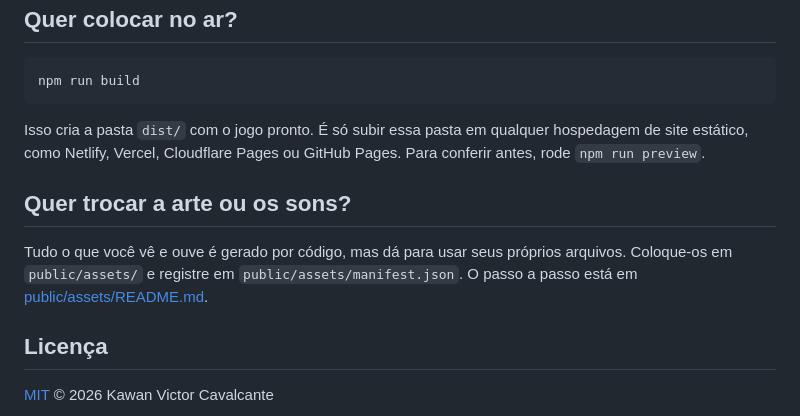
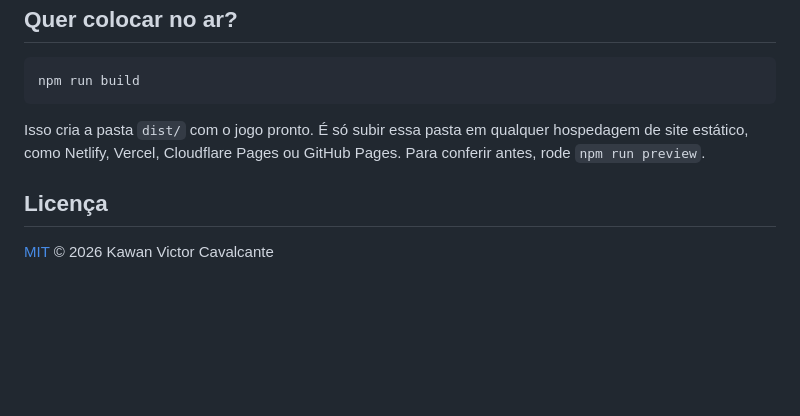
Before and after one commit to KawanVictor/GAME-DESTRUCTOR, a Markdown page: README.md, the part around the change. GitHub-like rendering; blank space fills up the shorter version.

Commit message:
fix: remove outdated section on custom assets in README

```diff
--- a/README.md
+++ b/README.md
@@ -114,10 +114,6 @@ npm run build
 
 Isso cria a pasta `dist/` com o jogo pronto. É só subir essa pasta em qualquer hospedagem de site estático, como Netlify, Vercel, Cloudflare Pages ou GitHub Pages. Para conferir antes, rode `npm run preview`.
 
-## Quer trocar a arte ou os sons?
-
-Tudo o que você vê e ouve é gerado por código, mas dá para usar seus próprios arquivos. Coloque-os em `public/assets/` e registre em `public/assets/manifest.json`. O passo a passo está em [public/assets/README.md](public/assets/README.md).
-
 ## Licença
 
 [MIT](LICENSE) © 2026 Kawan Victor Cavalcante
```
